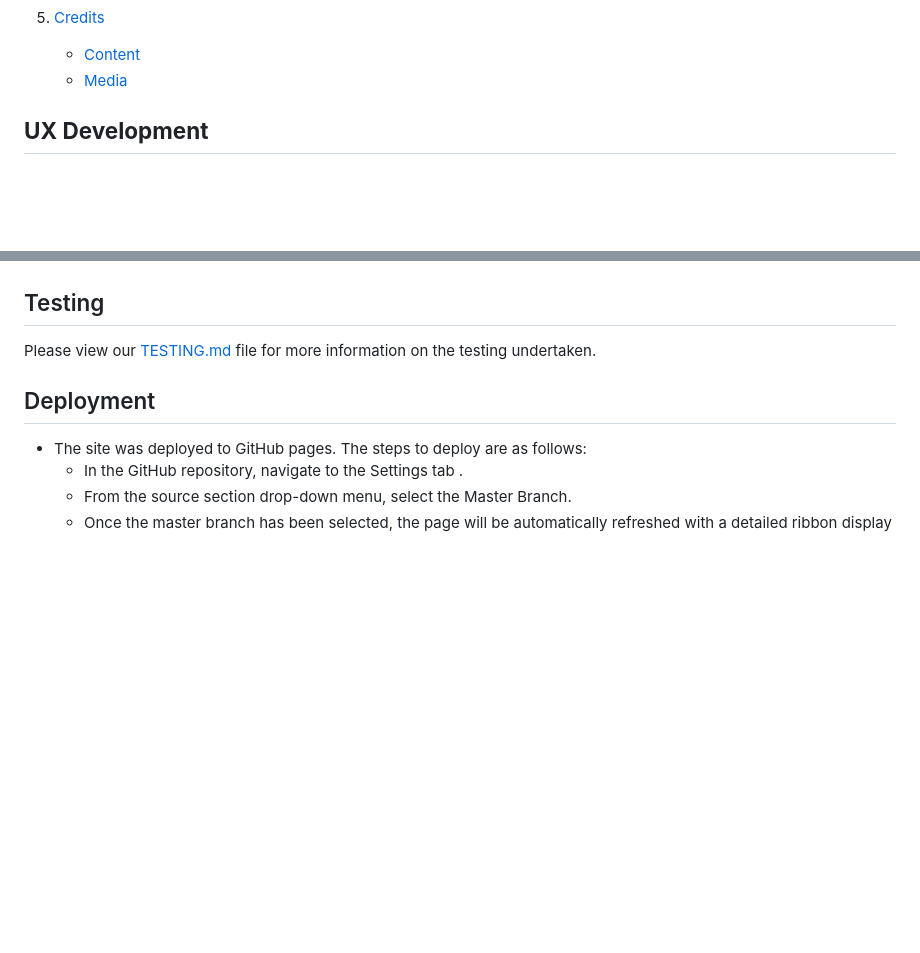
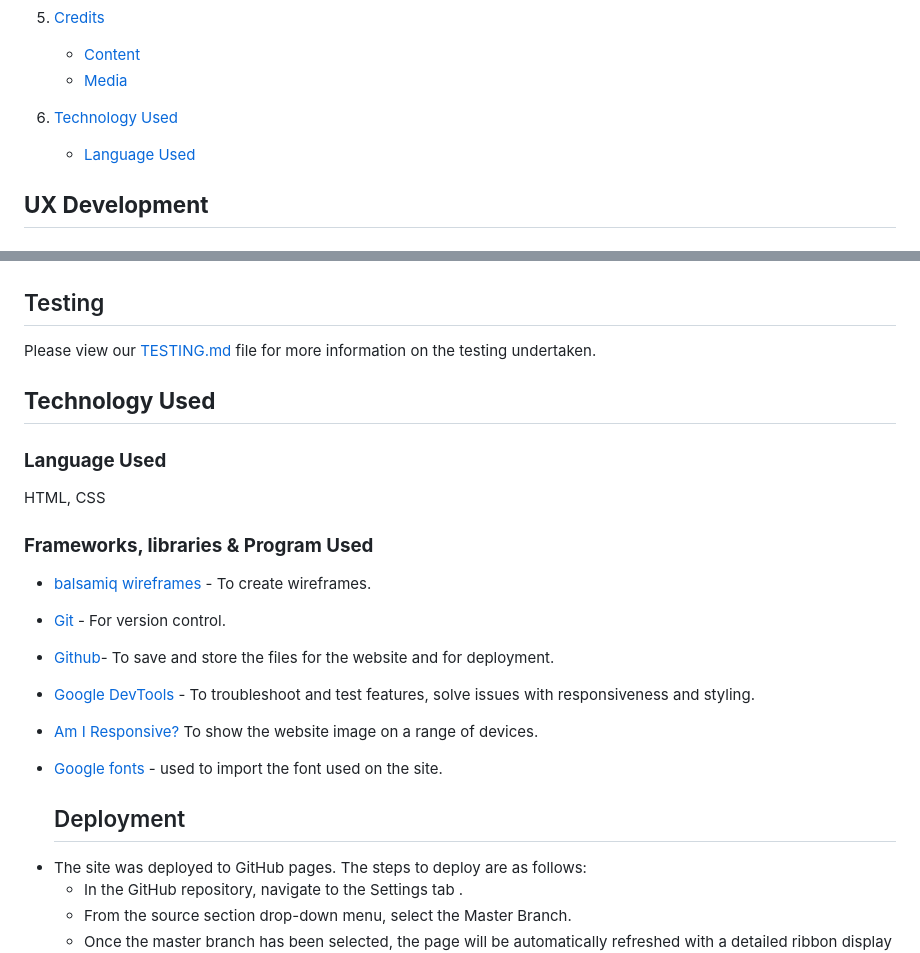
Before and after one commit to David011E/history_project, a Markdown page: README.md, 2 parts joined by grey strips. Drawn GitHub-style; blank space fills up the shorter version.

Commit message:
add Technology Used section

```diff
--- a/README.md
+++ b/README.md
@@ -29,6 +29,9 @@ All About History is a comprehensive platform dedicated to fostering a deeper un
 5. [Credits](#credits)
     * [Content](#content)
     * [Media](#media)
+
+6. [Technology Used](#technology-used)
+    * [Language Used](#language-used)
 
 
 ## **UX Development**
@@ -115,6 +118,22 @@ The site has been designed to be fully responsive, from mobile all the way up to
 
 Please view our [TESTING.md](testing.md) file for more information on the testing undertaken.
 
+## **Technology Used**
+
+### **Language Used**
+
+HTML, CSS
+
+### **Frameworks, libraries & Program Used**
+
+* [balsamiq wireframes](https://balsamiq.com/) - To create wireframes.
+* [Git](https://git-scm.com/) - For version control.
+* [Github](https://github.com/)- To save and store the files for the website and for deployment.
+* [Google DevTools](https://developers.google.com/web/tools) - To troubleshoot and test features, solve issues with responsiveness and styling.
+* [Am I Responsive?](http://ami.responsivedesign.is/) To show the website image on a range of devices.
+* [Google fonts](https://fonts.google.com/) - used to import the font used on the site.
+
+
   ## Deployment
 
 - The site was deployed to GitHub pages. The steps to deploy are as follows:
```
